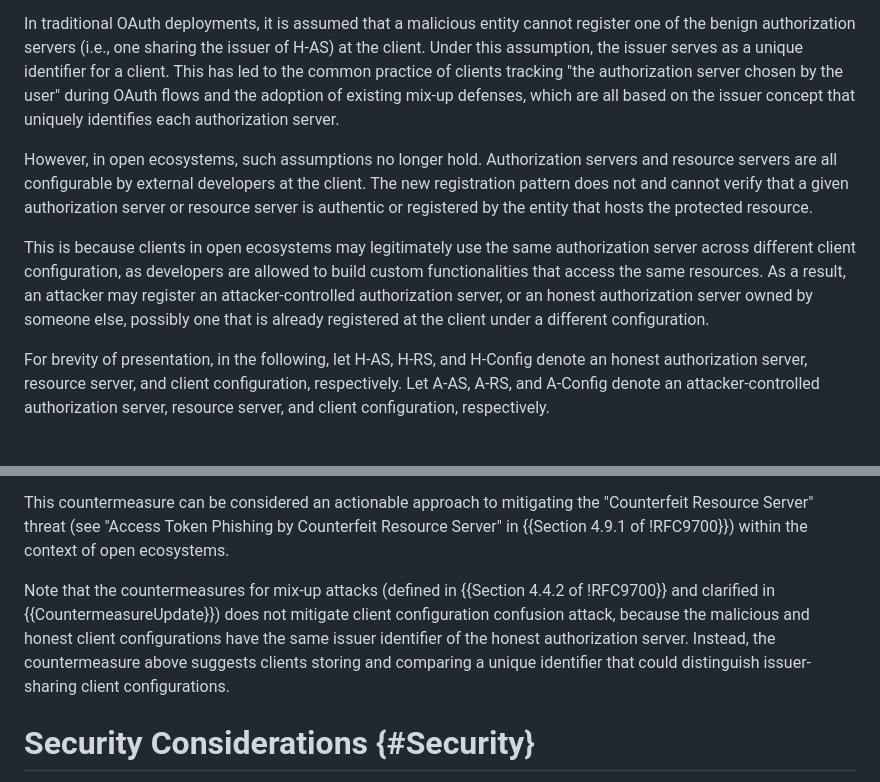
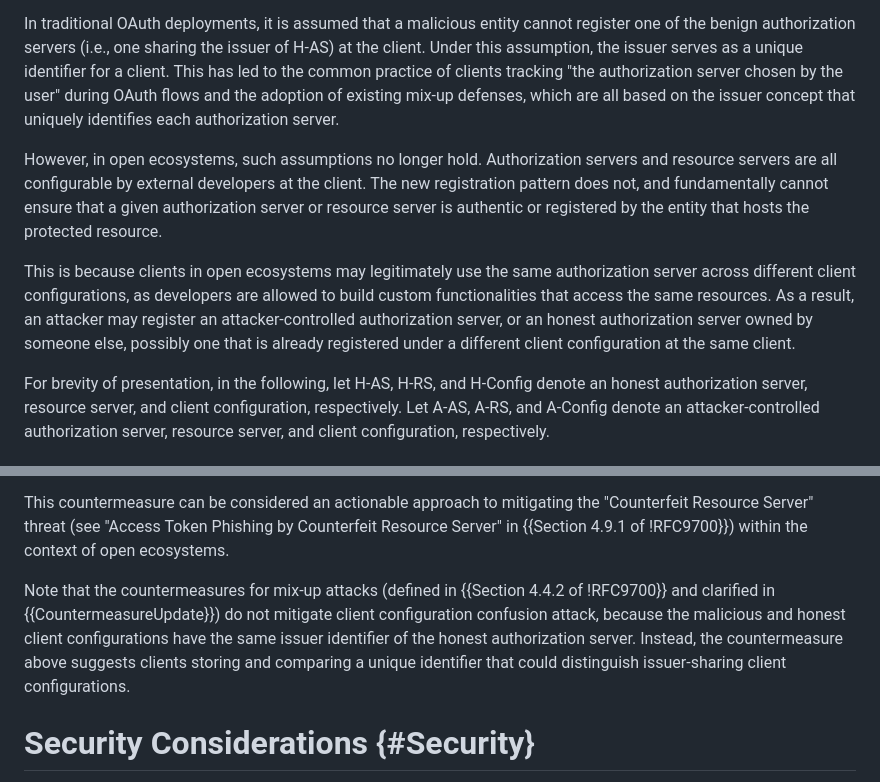
Before and after one commit to SECtim/draft-wuertele-oauth-security-topics-update, a Markdown page: draft-wuertele-oauth-security-topics-update.md, 2 parts joined by grey strips. Rendered like a GitHub page.

```diff
--- a/draft-wuertele-oauth-security-topics-update.md
+++ b/draft-wuertele-oauth-security-topics-update.md
@@ -439,9 +440,9 @@ While the first implication is straightforward since the responsibility of integ
 
 In traditional OAuth deployments, it is assumed that a malicious entity cannot register one of the benign authorization servers (i.e., one sharing the issuer of H-AS) at the client. Under this assumption, the issuer serves as a unique identifier for a client. This has led to the common practice of clients tracking "the authorization server chosen by the user" during OAuth flows and the adoption of existing mix-up defenses, which are all based on the issuer concept that uniquely identifies each authorization server.
 
-However, in open ecosystems, such assumptions no longer hold. Authorization servers and resource servers are all configurable by external developers at the client. The new registration pattern does not and cannot verify that a given authorization server or resource server is authentic or registered by the entity that hosts the protected resource.
+However, in open ecosystems, such assumptions no longer hold. Authorization servers and resource servers are all configurable by external developers at the client. The new registration pattern does not, and fundamentally cannot ensure that a given authorization server or resource server is authentic or registered by the entity that hosts the protected resource.
 
-This is because clients in open ecosystems may legitimately use the same authorization server across different client configuration, as developers are allowed to build custom functionalities that access the same resources. As a result, an attacker may register an attacker-controlled authorization server, or an honest authorization server owned by someone else, possibly one that is already registered at the client under a different configuration.
+This is because clients in open ecosystems may legitimately use the same authorization server across different client configurations, as developers are allowed to build custom functionalities that access the same resources. As a result, an attacker may register an attacker-controlled authorization server, or an honest authorization server owned by someone else, possibly one that is already registered under a different client configuration at the same client.
 
 For brevity of presentation, in the following, let H-AS, H-RS, and H-Config denote an honest authorization server, resource server, and client configuration, respectively. Let A-AS, A-RS, and A-Config denote an attacker-controlled authorization server, resource server, and client configuration, respectively.
 
@@ -554,7 +555,7 @@ Clients that interact with more than one client configuration and either authent
 
 This countermeasure can be considered an actionable approach to mitigating the "Counterfeit Resource Server" threat (see "Access Token Phishing by Counterfeit Resource Server" in {{Section 4.9.1 of !RFC9700}}) within the context of open ecosystems.
 
-Note that the countermeasures for mix-up attacks (defined in {{Section 4.4.2 of !RFC9700}} and clarified in {{CountermeasureUpdate}}) does not mitigate client configuration confusion attack, because the malicious and honest client configurations have the same issuer identifier of the honest authorization server. Instead, the countermeasure above suggests clients storing and comparing a unique identifier that could distinguish issuer-sharing client configurations.
+Note that the countermeasures for mix-up attacks (defined in {{Section 4.4.2 of !RFC9700}} and clarified in {{CountermeasureUpdate}}) do not mitigate client configuration confusion attack, because the malicious and honest client configurations have the same issuer identifier of the honest authorization server. Instead, the countermeasure above suggests clients storing and comparing a unique identifier that could distinguish issuer-sharing client configurations.
 
 # Security Considerations {#Security}
 
```
Also changed, not shown: other parts of draft-wuertele-oauth-security-topics-update.md (+22 -20 lines).
